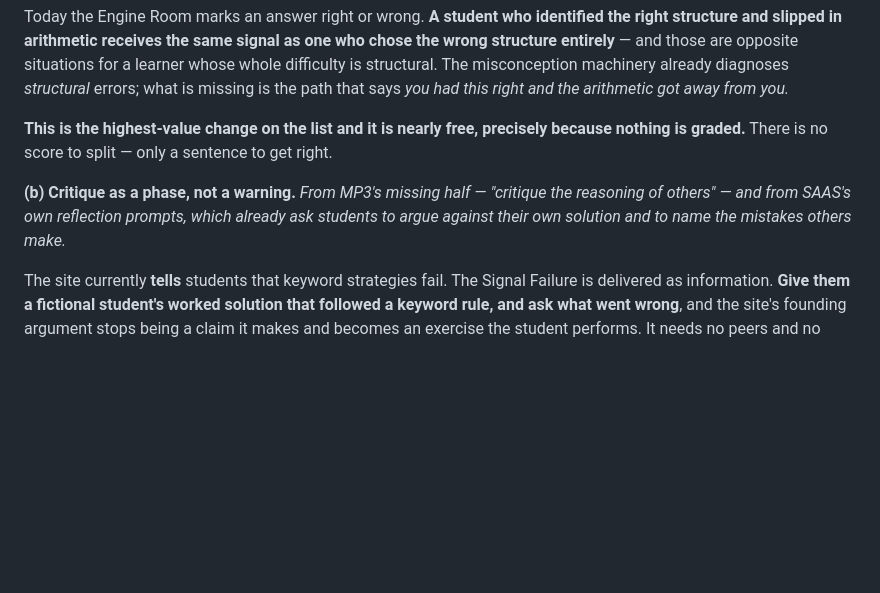
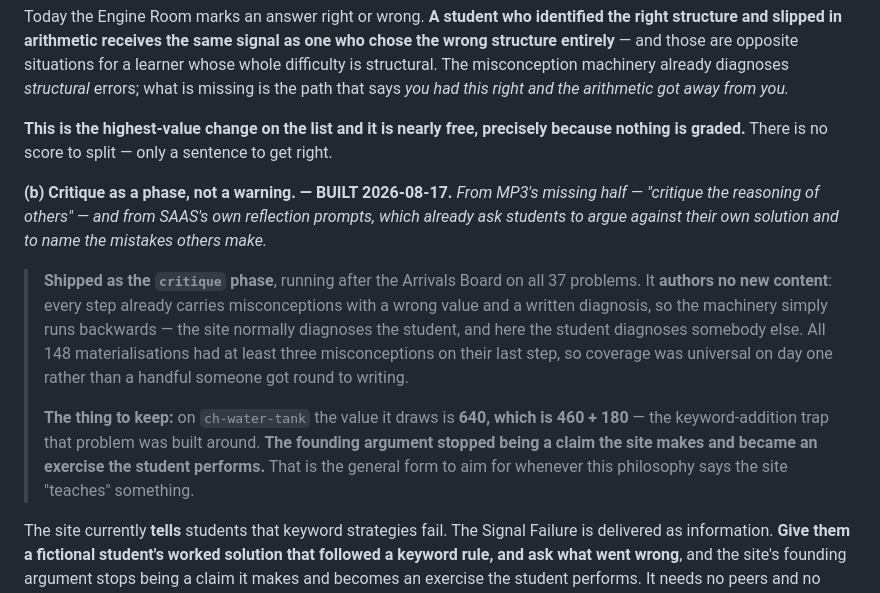
Before and after one commit to jontaylormed/MrFractionWordExpress, a Markdown page: docs/MR-FRACTION-PHILOSOPHY.md, the part around the change. Drawn GitHub-style; blank space fills up the shorter version.

Commit message:
Philosophy 6c.1b marked built, with the case worth keeping
The critique phase shipped. Records the general form to aim for: on
ch-water-tank the value drawn is 640, which is 460 + 180, the keyword trap
that problem was built around. The founding argument stopped being a claim
the site makes and became an exercise the student performs.

Co-Authored-By: Claude Opus 5 <noreply@anthropic.com>

```diff
--- a/docs/MR-FRACTION-PHILOSOPHY.md
+++ b/docs/MR-FRACTION-PHILOSOPHY.md
@@ -278,7 +278,11 @@ Today the Engine Room marks an answer right or wrong. **A student who identified
 
 **This is the highest-value change on the list and it is nearly free, precisely because nothing is graded.** There is no score to split — only a sentence to get right.
 
-**(b) Critique as a phase, not a warning.** *From MP3's missing half — "critique the reasoning of others" — and from SAAS's own reflection prompts, which already ask students to argue against their own solution and to name the mistakes others make.*
+**(b) Critique as a phase, not a warning. — BUILT 2026-08-17.** *From MP3's missing half — "critique the reasoning of others" — and from SAAS's own reflection prompts, which already ask students to argue against their own solution and to name the mistakes others make.*
+
+> **Shipped as the `critique` phase**, running after the Arrivals Board on all 37 problems. It **authors no new content**: every step already carries misconceptions with a wrong value and a written diagnosis, so the machinery simply runs backwards — the site normally diagnoses the student, and here the student diagnoses somebody else. All 148 materialisations had at least three misconceptions on their last step, so coverage was universal on day one rather than a handful someone got round to writing.
+>
+> **The thing to keep:** on `ch-water-tank` the value it draws is **640, which is 460 + 180** — the keyword-addition trap that problem was built around. **The founding argument stopped being a claim the site makes and became an exercise the student performs.** That is the general form to aim for whenever this philosophy says the site "teaches" something.
 
 The site currently **tells** students that keyword strategies fail. The Signal Failure is delivered as information. **Give them a fictional student's worked solution that followed a keyword rule, and ask what went wrong**, and the site's founding argument stops being a claim it makes and becomes an exercise the student performs. It needs no peers and no backend — which is the objection that would otherwise kill it.
 
```
